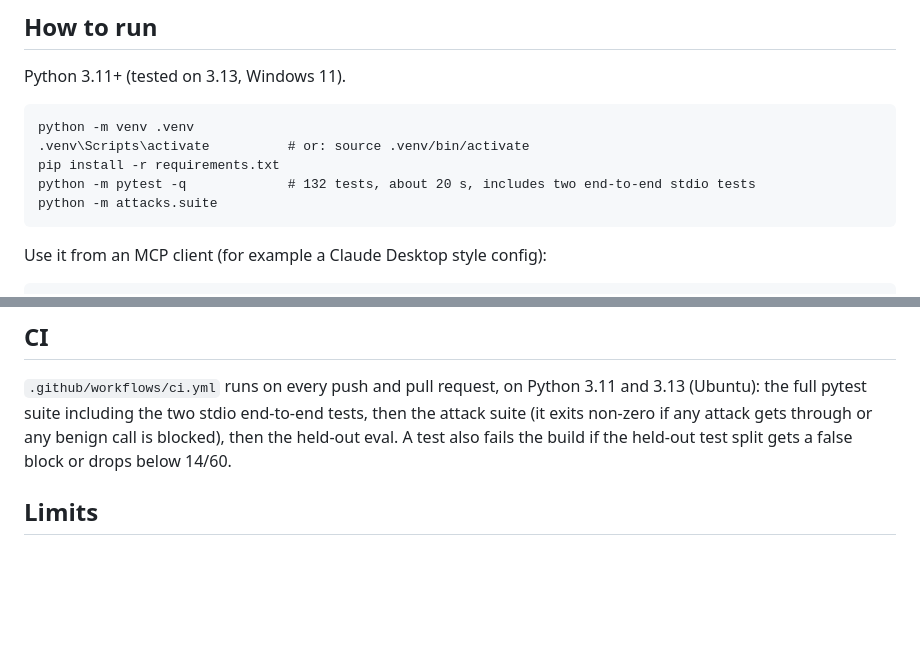
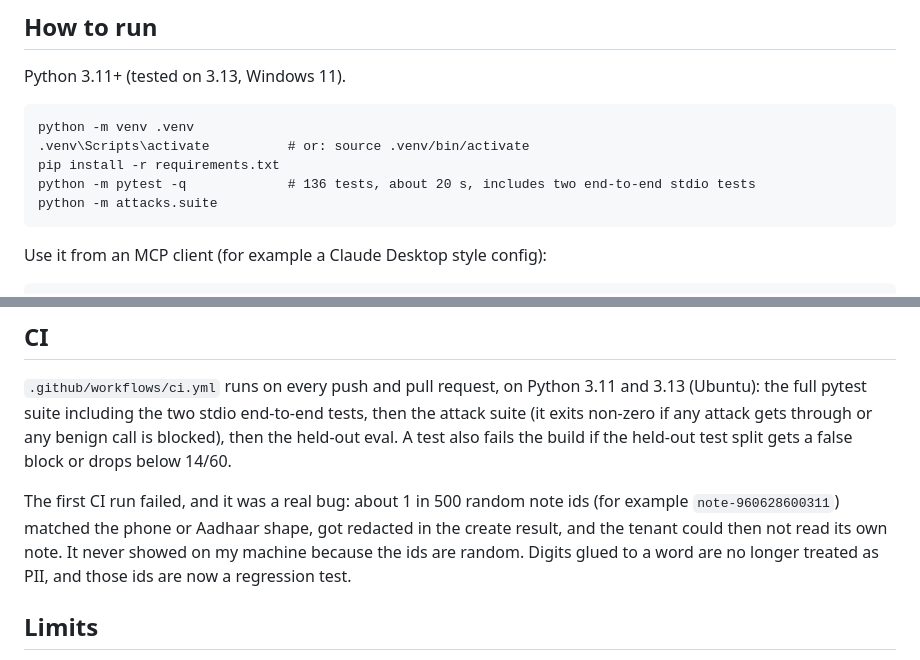
Before and after one commit to Aarti-panchal01/mcp-tenant-gate, a Markdown page: README.md, 2 parts joined by grey strips. Rendered like a GitHub page; blank space fills up the shorter version.

Commit message:
README: note the bug the first CI run found

````diff
--- a/README.md
+++ b/README.md
@@ -113,7 +113,7 @@ Python 3.11+ (tested on 3.13, Windows 11).
 python -m venv .venv
 .venv\Scripts\activate          # or: source .venv/bin/activate
 pip install -r requirements.txt
-python -m pytest -q             # 132 tests, about 20 s, includes two end-to-end stdio tests
+python -m pytest -q             # 136 tests, about 20 s, includes two end-to-end stdio tests
 python -m attacks.suite
 ```
 
@@ -224,6 +224,8 @@ What this says, plainly:
 
 `.github/workflows/ci.yml` runs on every push and pull request, on Python 3.11 and 3.13 (Ubuntu): the full pytest suite including the two stdio end-to-end tests, then the attack suite (it exits non-zero if any attack gets through or any benign call is blocked), then the held-out eval. A test also fails the build if the held-out test split gets a false block or drops below 14/60.
 
+The first CI run failed, and it was a real bug: about 1 in 500 random note ids (for example `note-960628600311`) matched the phone or Aadhaar shape, got redacted in the create result, and the tenant could then not read its own note. It never showed on my machine because the ids are random. Digits glued to a word are no longer treated as PII, and those ids are now a regression test.
+
 ## Limits
 
 - **Pattern rules can be evaded.** Measured: they withhold 23% of held-out injections from a public dataset (see Results). Paraphrase, another language, or splitting an instruction across two results will get past them. They raise the cost of the obvious attacks; they are not a classifier. The judge helps, and is itself attackable.
````
